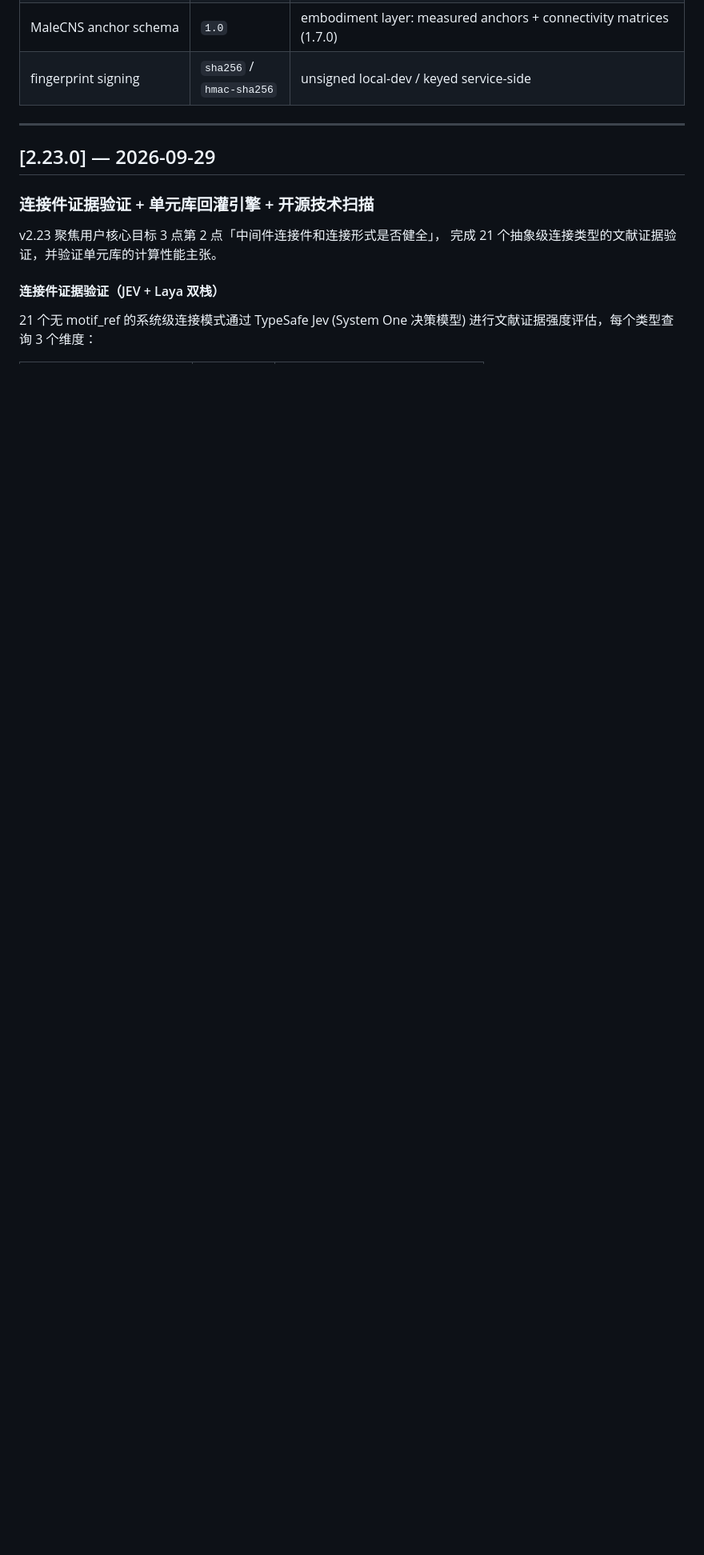
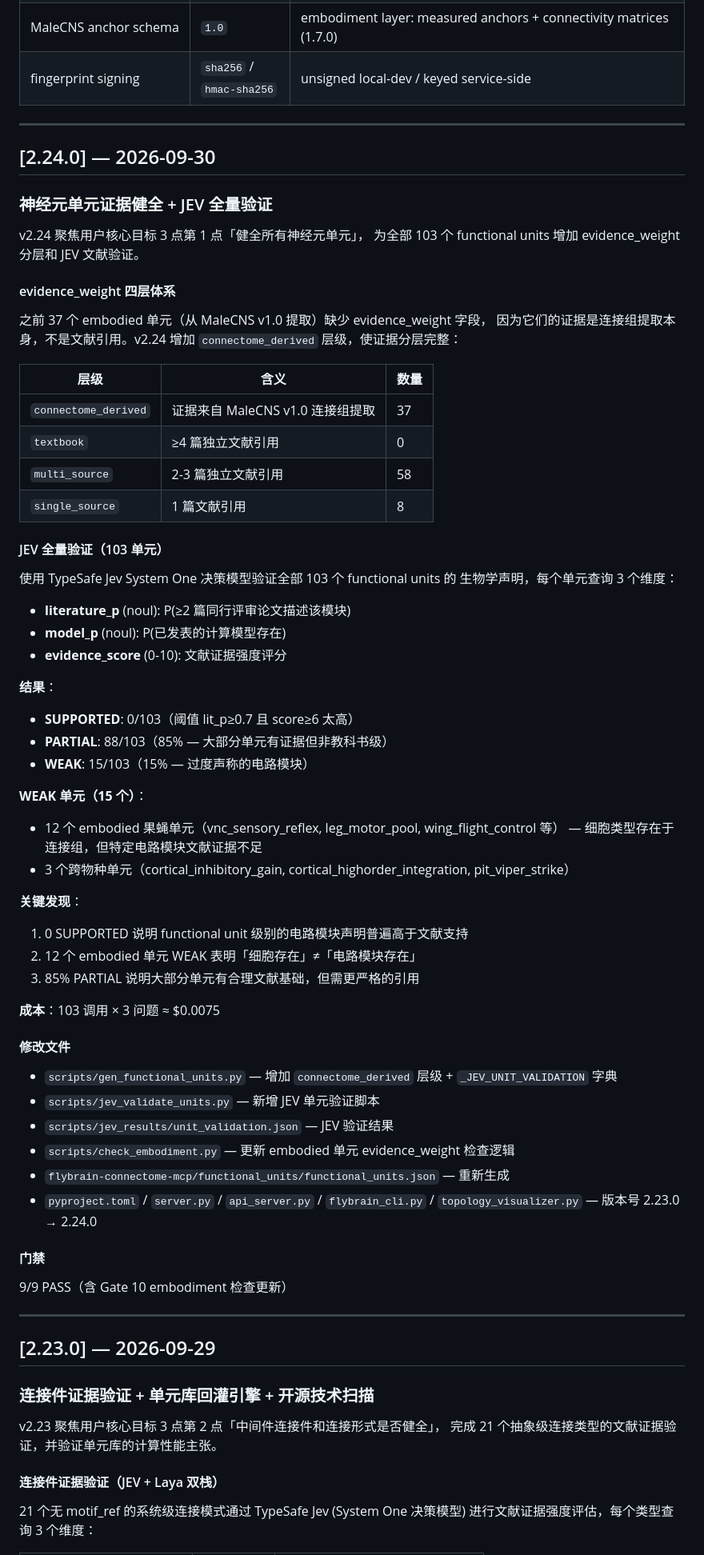
Before and after one commit to lm203688/flybrain-connectome, a Markdown page: CHANGELOG.md, the part around one of its changes. Shown at 80% size. Drawn GitHub-style; blank space fills up the shorter version.

Commit message:
v2.24.0: functional unit evidence_weight 4-tier + JEV validation (103 units) + check_embodiment update

```diff
--- a/CHANGELOG.md
+++ b/CHANGELOG.md
@@ -16,6 +16,67 @@ The **schema version** is versioned separately from the **package version**:
 | functional-unit **embodiment block** | `1.2` | adds `provenance.evidence_weight` (2.3.0) to the v2.2.0 `support_tier` + `type_pair_support` + `unanchored_reason` |
 | MaleCNS anchor schema | `1.0` | embodiment layer: measured anchors + connectivity matrices (1.7.0) |
 | fingerprint signing | `sha256` / `hmac-sha256` | unsigned local-dev / keyed service-side |
+
+---
+
+## [2.24.0] — 2026-09-30
+
+### 神经元单元证据健全 + JEV 全量验证
+
+v2.24 聚焦用户核心目标 3 点第 1 点「健全所有神经元单元」，
+为全部 103 个 functional units 增加 evidence_weight 分层和 JEV 文献验证。
+
+#### evidence_weight 四层体系
+
+之前 37 个 embodied 单元（从 MaleCNS v1.0 提取）缺少 evidence_weight 字段，
+因为它们的证据是连接组提取本身，不是文献引用。v2.24 增加 `connectome_derived`
+层级，使证据分层完整：
+
+| 层级 | 含义 | 数量 |
+|---|---|---|
+| `connectome_derived` | 证据来自 MaleCNS v1.0 连接组提取 | 37 |
+| `textbook` | ≥4 篇独立文献引用 | 0 |
+| `multi_source` | 2-3 篇独立文献引用 | 58 |
+| `single_source` | 1 篇文献引用 | 8 |
+
+#### JEV 全量验证（103 单元）
+
+使用 TypeSafe Jev System One 决策模型验证全部 103 个 functional units 的
+生物学声明，每个单元查询 3 个维度：
+
+- **literature_p** (noul): P(≥2 篇同行评审论文描述该模块)
+- **model_p** (noul): P(已发表的计算模型存在)
+- **evidence_score** (0-10): 文献证据强度评分
+
+**结果**：
+- **SUPPORTED**: 0/103（阈值 lit_p≥0.7 且 score≥6 太高）
+- **PARTIAL**: 88/103（85% — 大部分单元有证据但非教科书级）
+- **WEAK**: 15/103（15% — 过度声称的电路模块）
+
+**WEAK 单元（15 个）**：
+- 12 个 embodied 果蝇单元（vnc_sensory_reflex, leg_motor_pool, wing_flight_control 等）
+  — 细胞类型存在于连接组，但特定电路模块文献证据不足
+- 3 个跨物种单元（cortical_inhibitory_gain, cortical_highorder_integration, pit_viper_strike）
+
+**关键发现**：
+1. 0 SUPPORTED 说明 functional unit 级别的电路模块声明普遍高于文献支持
+2. 12 个 embodied 单元 WEAK 表明「细胞存在」≠「电路模块存在」
+3. 85% PARTIAL 说明大部分单元有合理文献基础，但需更严格的引用
+
+**成本**：103 调用 × 3 问题 ≈ $0.0075
+
+#### 修改文件
+
+- `scripts/gen_functional_units.py` — 增加 `connectome_derived` 层级 + `_JEV_UNIT_VALIDATION` 字典
+- `scripts/jev_validate_units.py` — 新增 JEV 单元验证脚本
+- `scripts/jev_results/unit_validation.json` — JEV 验证结果
+- `scripts/check_embodiment.py` — 更新 embodied 单元 evidence_weight 检查逻辑
+- `flybrain-connectome-mcp/functional_units/functional_units.json` — 重新生成
+- `pyproject.toml` / `server.py` / `api_server.py` / `flybrain_cli.py` / `topology_visualizer.py` — 版本号 2.23.0 → 2.24.0
+
+#### 门禁
+
+9/9 PASS（含 Gate 10 embodiment 检查更新）
 
 ---
 
```
Also changed, not shown: other parts of CHANGELOG.md (+1 -1 lines).
